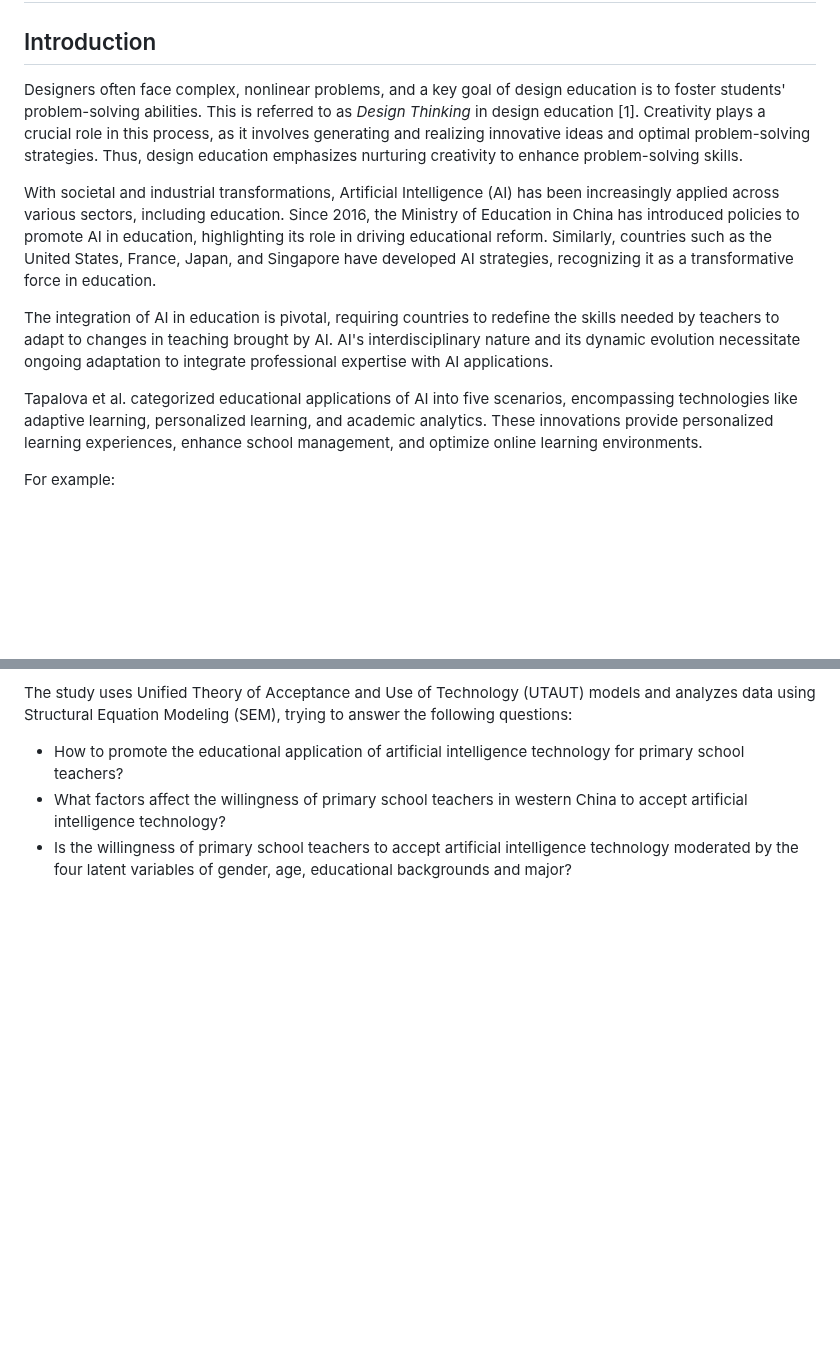
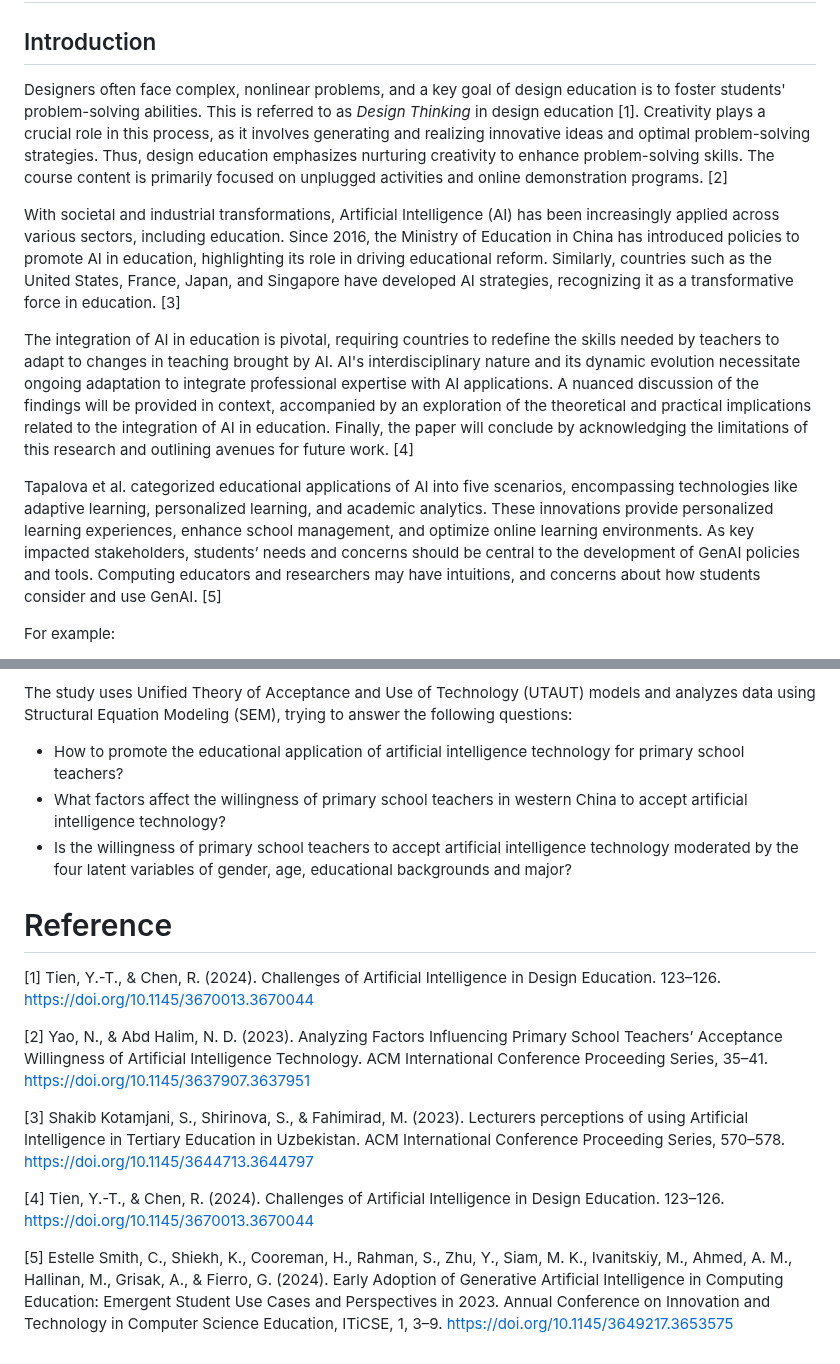
Before and after one commit to Owlussss/Besedilni-dokument, a Markdown page: README.md, 2 parts joined by grey strips. Drawn GitHub-style; blank space fills up the shorter version.

Commit message:
Update README.md
Signed-off-by: Owlussss <artem.vodolazskyi@student.um.si>

```diff
--- a/README.md
+++ b/README.md
@@ -2,13 +2,14 @@
 
 ## Introduction
 
-Designers often face complex, nonlinear problems, and a key goal of design education is to foster students' problem-solving abilities. This is referred to as *Design Thinking* in design education [1]. Creativity plays a crucial role in this process, as it involves generating and realizing innovative ideas and optimal problem-solving strategies. Thus, design education emphasizes nurturing creativity to enhance problem-solving skills.
+Designers often face complex, nonlinear problems, and a key goal of design education is to foster students' problem-solving abilities. This is referred to as *Design Thinking* in design education [1]. Creativity plays a crucial role in this process, as it involves generating and realizing innovative ideas and optimal problem-solving strategies. Thus, design education emphasizes nurturing creativity to enhance problem-solving skills. The course content is primarily focused on
+unplugged activities and online demonstration programs. [2]
 
-With societal and industrial transformations, Artificial Intelligence (AI) has been increasingly applied across various sectors, including education. Since 2016, the Ministry of Education in China has introduced policies to promote AI in education, highlighting its role in driving educational reform. Similarly, countries such as the United States, France, Japan, and Singapore have developed AI strategies, recognizing it as a transformative force in education.
+With societal and industrial transformations, Artificial Intelligence (AI) has been increasingly applied across various sectors, including education. Since 2016, the Ministry of Education in China has introduced policies to promote AI in education, highlighting its role in driving educational reform. Similarly, countries such as the United States, France, Japan, and Singapore have developed AI strategies, recognizing it as a transformative force in education. [3]
 
-The integration of AI in education is pivotal, requiring countries to redefine the skills needed by teachers to adapt to changes in teaching brought by AI. AI's interdisciplinary nature and its dynamic evolution necessitate ongoing adaptation to integrate professional expertise with AI applications.
+The integration of AI in education is pivotal, requiring countries to redefine the skills needed by teachers to adapt to changes in teaching brought by AI. AI's interdisciplinary nature and its dynamic evolution necessitate ongoing adaptation to integrate professional expertise with AI applications. A nuanced discussion of the findings will be provided in context, accompanied by an exploration of the theoretical and practical implications related to the integration of AI in education. Finally, the paper will conclude by acknowledging the limitations of this research and outlining avenues for future work. [4]
 
-Tapalova et al. categorized educational applications of AI into five scenarios, encompassing technologies like adaptive learning, personalized learning, and academic analytics. These innovations provide personalized learning experiences, enhance school management, and optimize online learning environments.
+Tapalova et al. categorized educational applications of AI into five scenarios, encompassing technologies like adaptive learning, personalized learning, and academic analytics. These innovations provide personalized learning experiences, enhance school management, and optimize online learning environments. As key impacted stakeholders, students’ needs and concerns should be central to the development of GenAI policies and tools. Computing educators and researchers may have intuitions, and concerns about how students consider and use GenAI. [5]
 
 For example:
 - Kong et al. reviewed AI applications in art education, identifying challenges and opportunities.
@@ -22,3 +23,16 @@ The study uses Unified Theory of Acceptance and Use of Technology (UTAUT) models
 - How to promote the educational application of artificial intelligence technology for primary school teachers?
 - What factors affect the willingness of primary school teachers in western China to accept artificial intelligence technology?
 - Is the willingness of primary school teachers to accept artificial intelligence technology moderated by the four latent variables of gender, age, educational backgrounds and major?
+
+
+# Reference
+
+[1] Tien, Y.-T., & Chen, R. (2024). Challenges of Artificial Intelligence in Design Education. 123–126. https://doi.org/10.1145/3670013.3670044
+
+[2] Yao, N., & Abd Halim, N. D. (2023). Analyzing Factors Influencing Primary School Teachers’ Acceptance Willingness of Artificial Intelligence Technology. ACM International Conference Proceeding Series, 35–41. https://doi.org/10.1145/3637907.3637951
+
+[3] Shakib Kotamjani, S., Shirinova, S., & Fahimirad, M. (2023). Lecturers perceptions of using Artificial Intelligence in Tertiary Education in Uzbekistan. ACM International Conference Proceeding Series, 570–578. https://doi.org/10.1145/3644713.3644797
+
+[4] Tien, Y.-T., & Chen, R. (2024). Challenges of Artificial Intelligence in Design Education. 123–126. https://doi.org/10.1145/3670013.3670044
+
+[5] Estelle Smith, C., Shiekh, K., Cooreman, H., Rahman, S., Zhu, Y., Siam, M. K., Ivanitskiy, M., Ahmed, A. M., Hallinan, M., Grisak, A., & Fierro, G. (2024). Early Adoption of Generative Artificial Intelligence in Computing Education: Emergent Student Use Cases and Perspectives in 2023. Annual Conference on Innovation and Technology in Computer Science Education, ITiCSE, 1, 3–9. https://doi.org/10.1145/3649217.3653575
```
